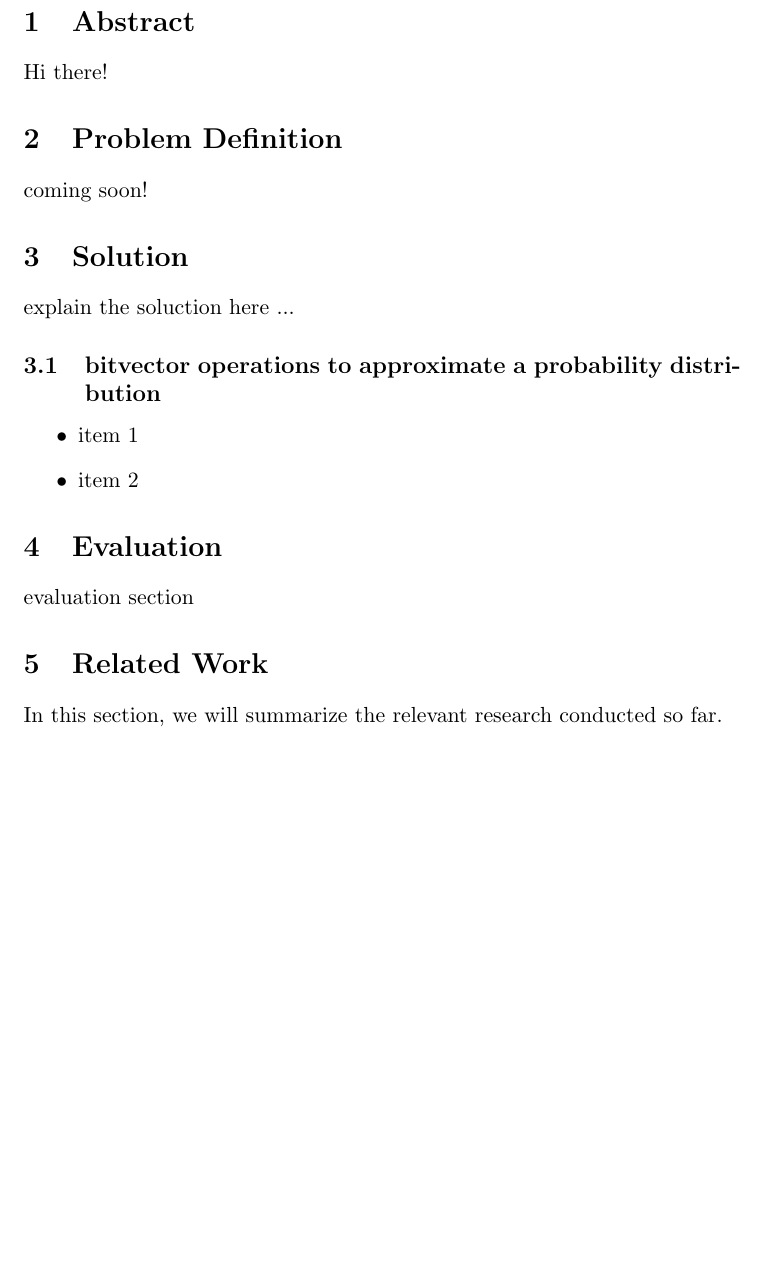
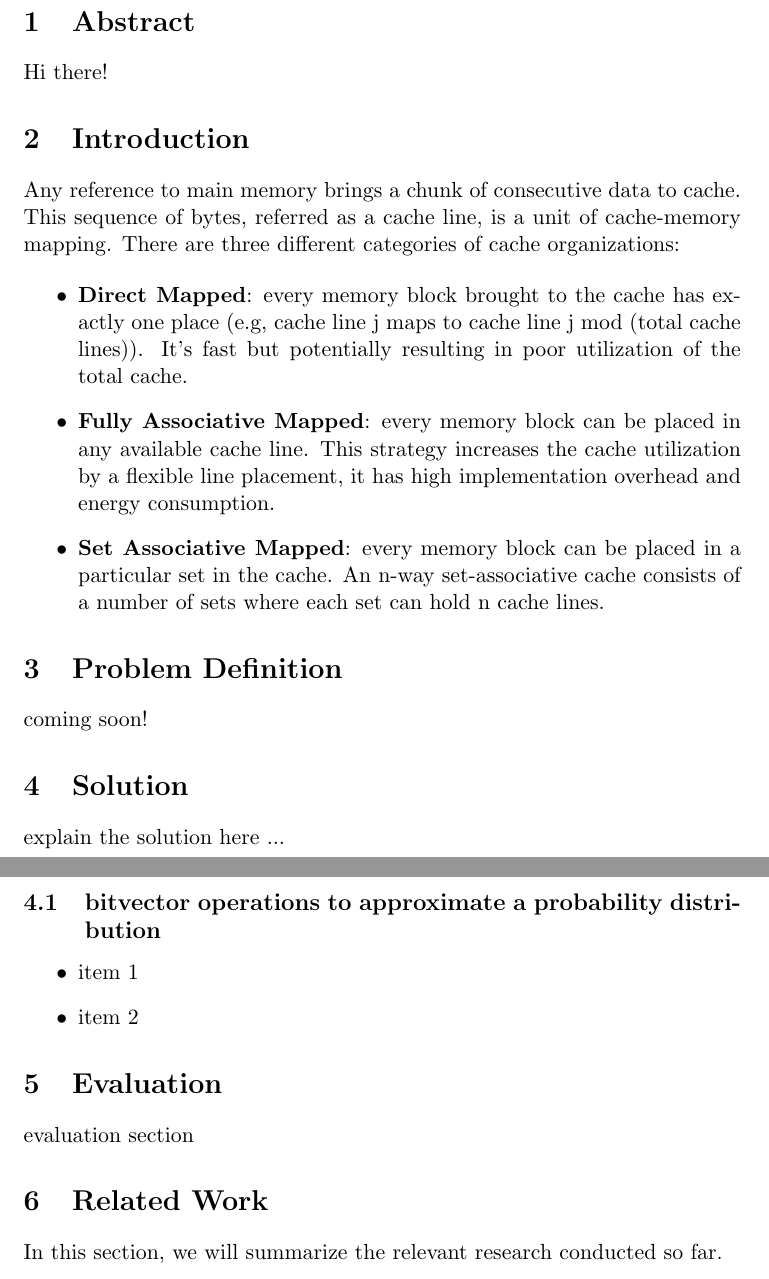
Before and after one commit to atefehmohseni/CS_254_final_project, a LaTeX document (report/proposal.tex, which reads report/sections/introduction.tex, report/sections/solution.tex): part of the page before the commit and two parts of pages 1 and 2 of 2 after it, the two joined at a grey line, cut so that both start at the same text, the shorter picture padded with empty space. Compiled offline with pdfLaTeX.

Commit message:
add introduction to the report

```diff
--- /dev/null
+++ b/report/sections/introduction.tex
@@ -0,0 +1,12 @@
+\section{Introduction}
+\label{introduction}
+
+Any reference to main memory brings a chunk of consecutive data to cache. This sequence of bytes, referred as a cache line, is a unit of cache-memory mapping. There are three different categories of cache organizations:
+
+\begin{itemize}
+	\item \textbf{Direct Mapped}: every memory block brought to the cache has exactly one place (e.g, cache line j maps to cache line j mod (total cache lines)). It's fast but potentially resulting in poor utilization of the total cache.
+
+	\item \textbf{Fully Associative Mapped}: every memory block can be placed in any available cache line. This strategy increases the cache utilization by a flexible line placement, it has high implementation overhead and energy consumption.
+
+	\item \textbf{Set Associative Mapped}: every memory block can be placed in a particular set in the cache. An n-way set-associative cache consists of a number of sets where each set can hold n cache lines.
+\end{itemize}
--- a/report/sections/solution.tex
+++ b/report/sections/solution.tex
@@ -1,7 +1,7 @@
 \section{Solution}
 \label{sec:solution}
 
-explain the soluction here ...
+explain the solution here ...
 
 \subsection{bitvector operations to approximate a probability distribution}
 
```
Also changed, not shown: report/proposal.tex (+1 -0 lines).
